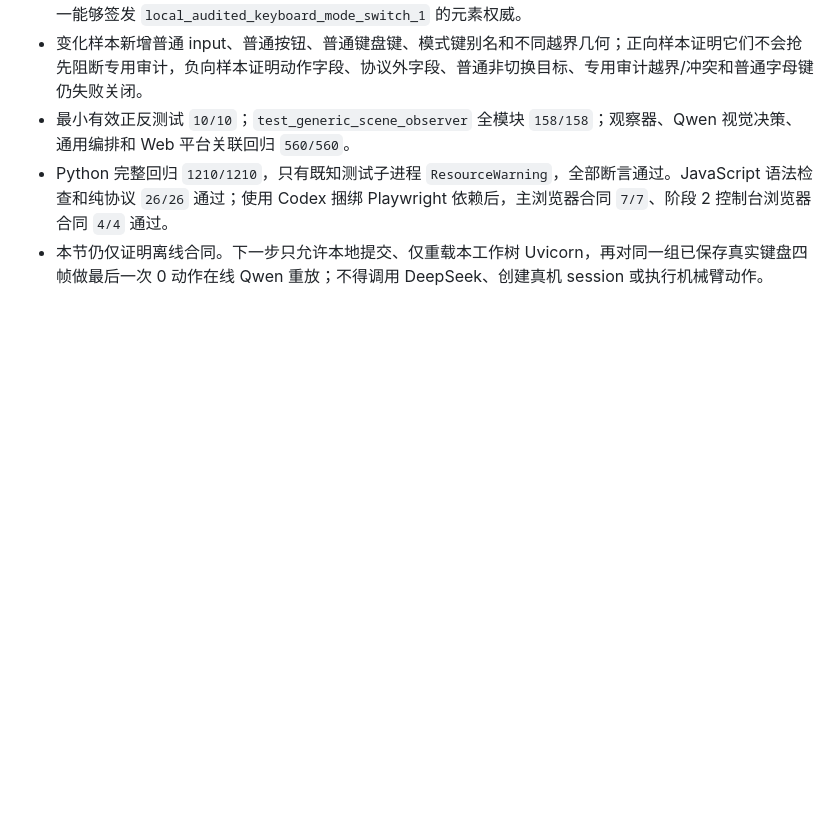
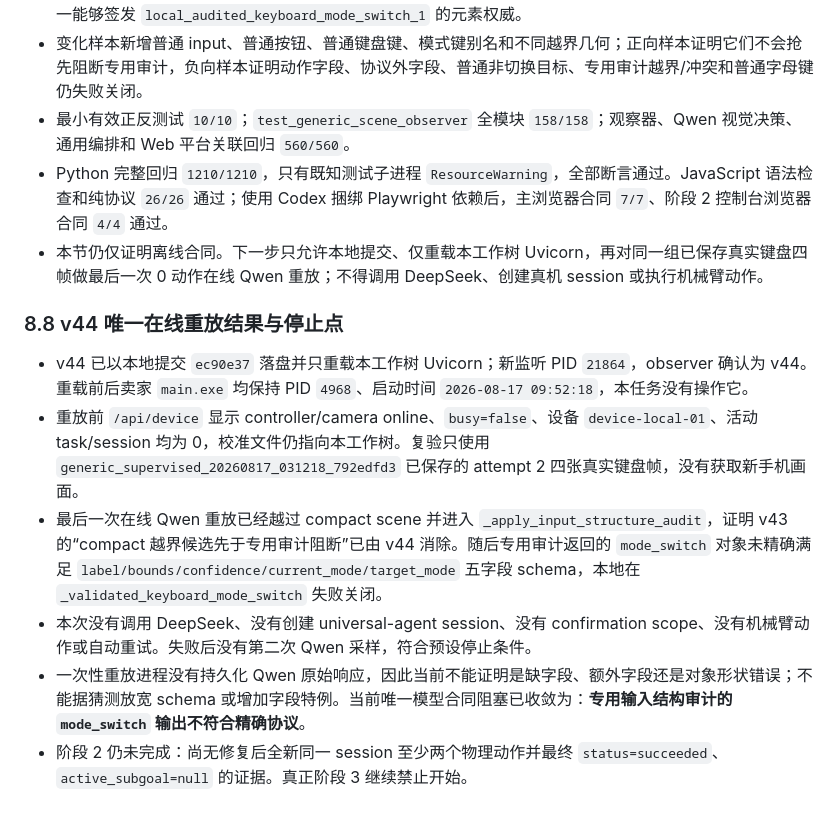
Before and after one commit to q2904047615-jpg/phone-visual-agent, a Markdown page: 阶段2收尾验收台账.md, the part around the change. Drawn GitHub-style; blank space fills up the shorter version.

Commit message:
docs: record v44 online audit blocker

```diff
--- a/阶段2收尾验收台账.md
+++ b/阶段2收尾验收台账.md
@@ -207,3 +207,12 @@
 - 最小有效正反测试 `10/10`；`test_generic_scene_observer` 全模块 `158/158`；观察器、Qwen 视觉决策、通用编排和 Web 平台关联回归 `560/560`。
 - Python 完整回归 `1210/1210`，只有既知测试子进程 `ResourceWarning`，全部断言通过。JavaScript 语法检查和纯协议 `26/26` 通过；使用 Codex 捆绑 Playwright 依赖后，主浏览器合同 `7/7`、阶段 2 控制台浏览器合同 `4/4` 通过。
 - 本节仍仅证明离线合同。下一步只允许本地提交、仅重载本工作树 Uvicorn，再对同一组已保存真实键盘四帧做最后一次 0 动作在线 Qwen 重放；不得调用 DeepSeek、创建真机 session 或执行机械臂动作。
+
+### 8.8 v44 唯一在线重放结果与停止点
+
+- v44 已以本地提交 `ec90e37` 落盘并只重载本工作树 Uvicorn；新监听 PID `21864`，observer 确认为 v44。重载前后卖家 `main.exe` 均保持 PID `4968`、启动时间 `2026-08-17 09:52:18`，本任务没有操作它。
+- 重放前 `/api/device` 显示 controller/camera online、`busy=false`、设备 `device-local-01`、活动 task/session 均为 0，校准文件仍指向本工作树。复验只使用 `generic_supervised_20260817_031218_792edfd3` 已保存的 attempt 2 四张真实键盘帧，没有获取新手机画面。
+- 最后一次在线 Qwen 重放已经越过 compact scene 并进入 `_apply_input_structure_audit`，证明 v43 的“compact 越界候选先于专用审计阻断”已由 v44 消除。随后专用审计返回的 `mode_switch` 对象未精确满足 `label/bounds/confidence/current_mode/target_mode` 五字段 schema，本地在 `_validated_keyboard_mode_switch` 失败关闭。
+- 本次没有调用 DeepSeek、没有创建 universal-agent session、没有 confirmation scope、没有机械臂动作或自动重试。失败后没有第二次 Qwen 采样，符合预设停止条件。
+- 一次性重放进程没有持久化 Qwen 原始响应，因此当前不能证明是缺字段、额外字段还是对象形状错误；不能据猜测放宽 schema 或增加字段特例。当前唯一模型合同阻塞已收敛为：**专用输入结构审计的 `mode_switch` 输出不符合精确协议**。
+- 阶段 2 仍未完成：尚无修复后全新同一 session 至少两个物理动作并最终 `status=succeeded`、`active_subgoal=null` 的证据。真正阶段 3 继续禁止开始。
```
Also changed, not shown: 阶段3交接文档.md (+6 -0 lines), 项目交接文档.md (+7 -0 lines).
